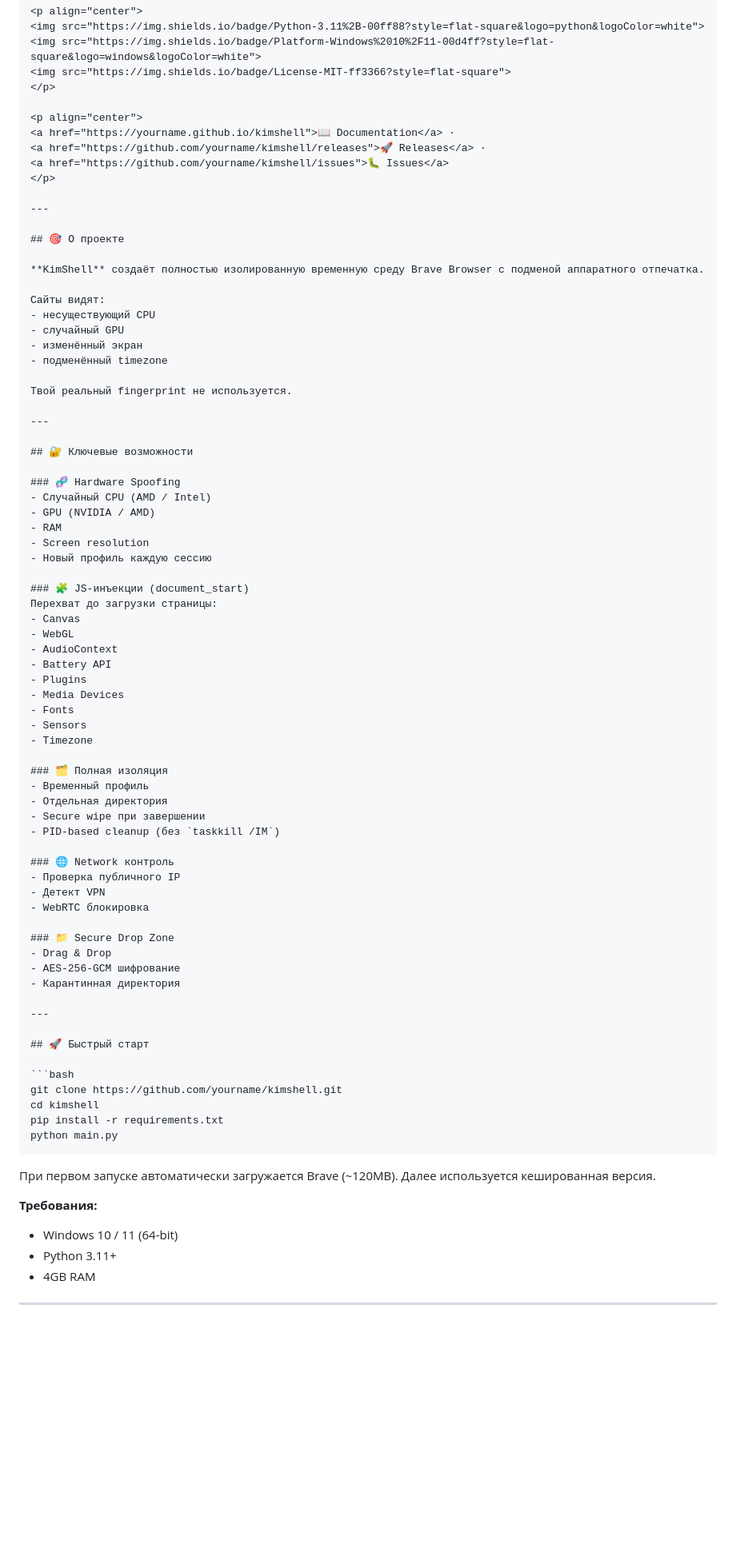
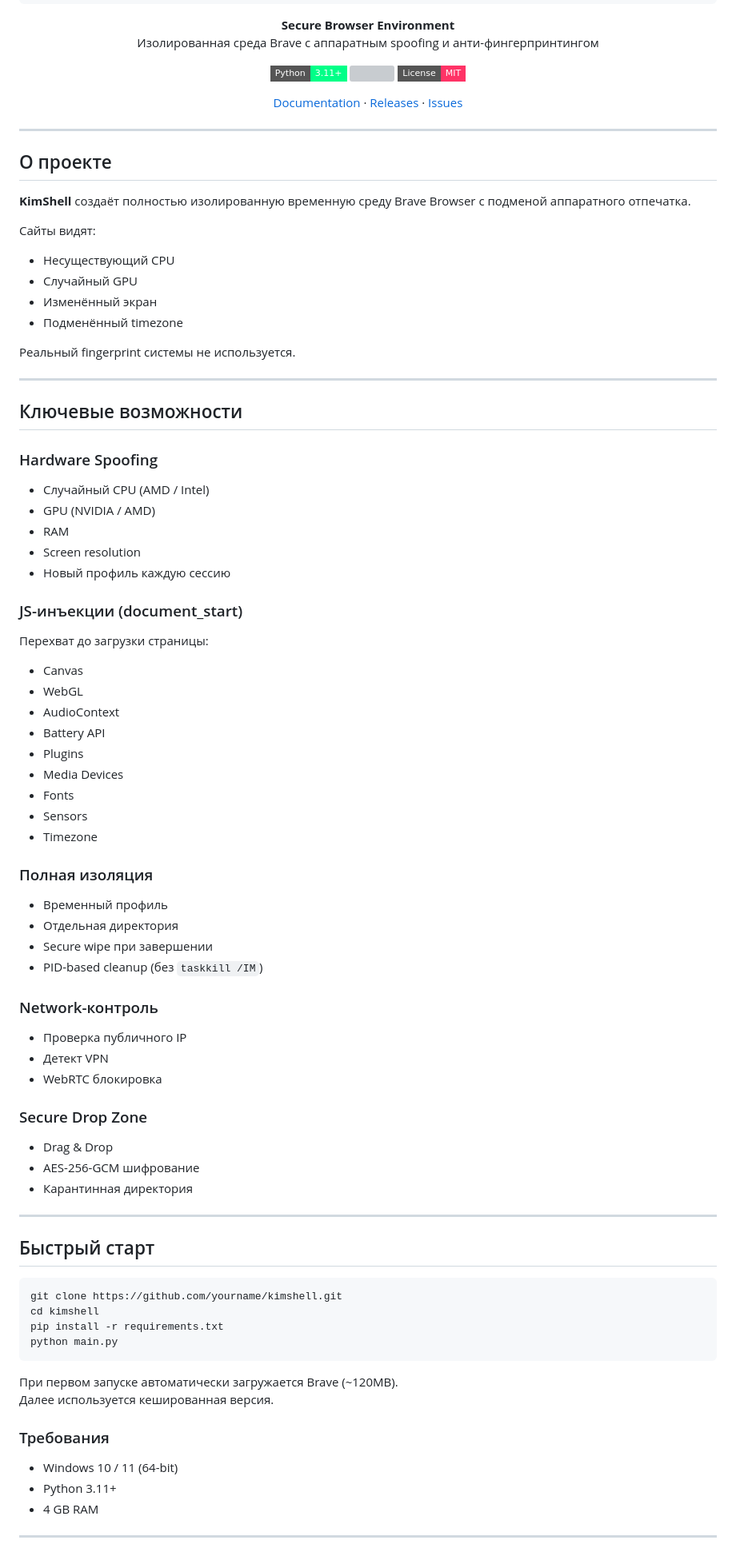
Before and after one commit to Tool-xx/KimShell, a Markdown page: README.md, the part around one of its changes. Shown at 80% size. GitHub-like rendering; badges without logos; blank space fills up the shorter version; grey boxes are pictures that could not be loaded.

`````diff
--- a/README.md
+++ b/README.md
@@ -27,38 +21,42 @@
 </p>
 
 <p align="center">
-<a href="https://yourname.github.io/kimshell">📖 Documentation</a> ·
-<a href="https://github.com/yourname/kimshell/releases">🚀 Releases</a> ·
-<a href="https://github.com/yourname/kimshell/issues">🐛 Issues</a>
+<a href="https://yourname.github.io/kimshell">Documentation</a> ·
+<a href="https://github.com/yourname/kimshell/releases">Releases</a> ·
+<a href="https://github.com/yourname/kimshell/issues">Issues</a>
 </p>
 
 ---
 
-## 🎯 О проекте
+## О проекте
 
 **KimShell** создаёт полностью изолированную временную среду Brave Browser с подменой аппаратного отпечатка.
 
 Сайты видят:
-- несуществующий CPU
-- случайный GPU
-- изменённый экран
-- подменённый timezone
 
-Твой реальный fingerprint не используется.
+- Несуществующий CPU
+- Случайный GPU
+- Изменённый экран
+- Подменённый timezone
+
+Реальный fingerprint системы не используется.
 
 ---
 
-## 🔐 Ключевые возможности
+## Ключевые возможности
 
-### 🧬 Hardware Spoofing
+### Hardware Spoofing
+
 - Случайный CPU (AMD / Intel)
 - GPU (NVIDIA / AMD)
 - RAM
 - Screen resolution
 - Новый профиль каждую сессию
 
-### 🧩 JS-инъекции (document_start)
+### JS-инъекции (document_start)
+
 Перехват до загрузки страницы:
+
 - Canvas
 - WebGL
 - AudioContext
@@ -69,41 +67,44 @@
 - Sensors
 - Timezone
 
-### 🗂️ Полная изоляция
+### Полная изоляция
+
 - Временный профиль
 - Отдельная директория
 - Secure wipe при завершении
 - PID-based cleanup (без `taskkill /IM`)
 
-### 🌐 Network контроль
+### Network-контроль
+
 - Проверка публичного IP
 - Детект VPN
 - WebRTC блокировка
 
-### 📁 Secure Drop Zone
+### Secure Drop Zone
+
 - Drag & Drop
 - AES-256-GCM шифрование
 - Карантинная директория
 
 ---
 
-## 🚀 Быстрый старт
+## Быстрый старт
 
 ```bash
 git clone https://github.com/yourname/kimshell.git
 cd kimshell
 pip install -r requirements.txt
 python main.py
-````
+```
 
 При первом запуске автоматически загружается Brave (~120MB).
 Далее используется кешированная версия.
 
-**Требования:**
+### Требования
 
-* Windows 10 / 11 (64-bit)
-* Python 3.11+
-* 4GB RAM
+- Windows 10 / 11 (64-bit)
+- Python 3.11+
+- 4 GB RAM
 
 ---
 
`````
Also changed, not shown: other parts of README.md (+41 -50 lines).
